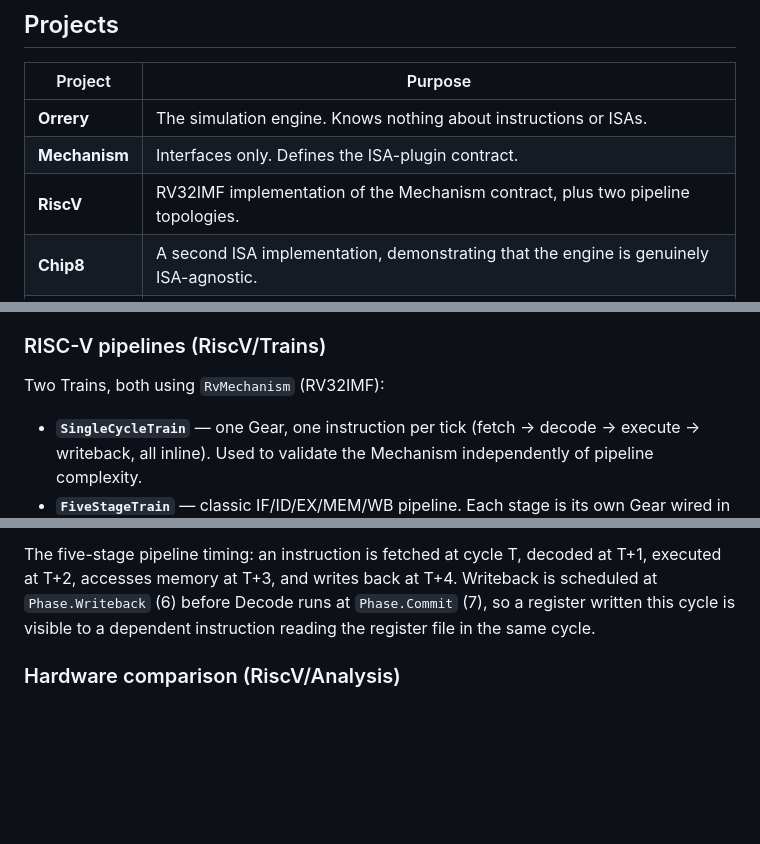
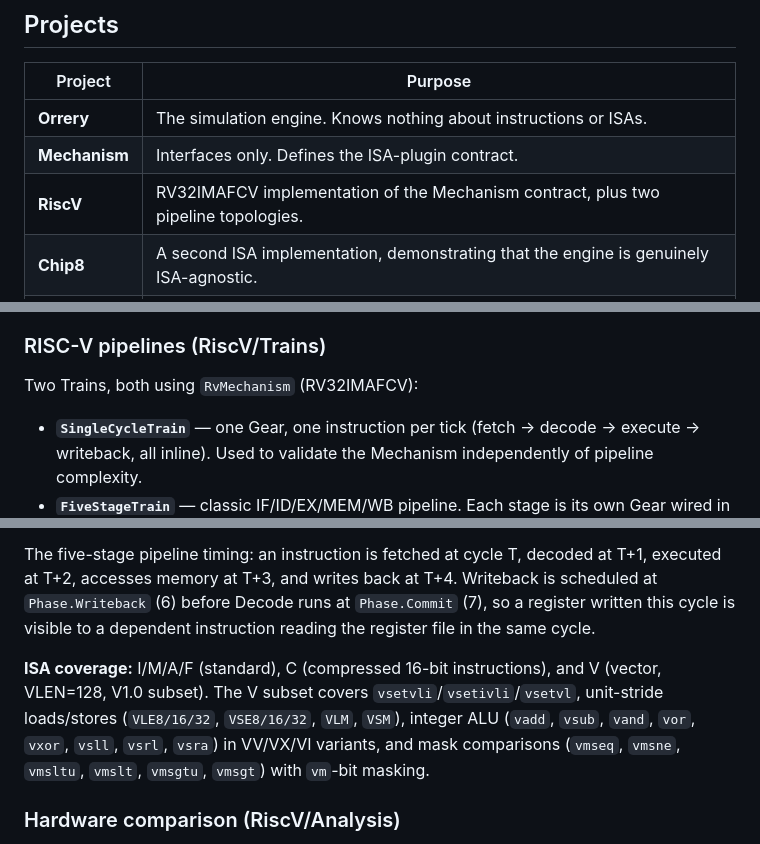
Before and after one commit to lumikalt/Horologium, a Markdown page: README.md, 3 parts joined by grey strips. Rendered like a GitHub page; blank space fills up the shorter version.

Commit message:
Update README.md for V extension and C extension
Bump ISA name from RV32IMF to RV32IMAFCV throughout. Add ISA coverage
section documenting C and V extension scope, VectorRegisterFile design,
ExecuteResult vector fields, and the HazardUnit RAW limitation for V ops.

```diff
--- a/README.md
+++ b/README.md
@@ -8,7 +8,7 @@ A discrete-event CPU pipeline simulator written in C# targeting .NET 11. The sim
 |---|---|
 | **Orrery** | The simulation engine. Knows nothing about instructions or ISAs. |
 | **Mechanism** | Interfaces only. Defines the ISA-plugin contract. |
-| **RiscV** | RV32IMF implementation of the Mechanism contract, plus two pipeline topologies. |
+| **RiscV** | RV32IMAFCV implementation of the Mechanism contract, plus two pipeline topologies. |
 | **Chip8** | A second ISA implementation, demonstrating that the engine is genuinely ISA-agnostic. |
 | **Runner** | Console entry point. Runs ELF binaries under named hardware configurations and emits results as Markdown or CSV. |
 | **Tests** | xUnit tests, organized by project (`Tests/Orrery`, `Tests/RiscV`, `Tests/Chip8`). |
@@ -75,13 +75,15 @@ The **Train** (`Orrery/Train/Train.cs`) owns the Gears and the Escapement and dr
 
 ### RISC-V pipelines (RiscV/Trains)
 
-Two Trains, both using `RvMechanism` (RV32IMF):
+Two Trains, both using `RvMechanism` (RV32IMAFCV):
 
 - **`SingleCycleTrain`** — one Gear, one instruction per tick (fetch → decode → execute → writeback, all inline). Used to validate the Mechanism independently of pipeline complexity.
 - **`FiveStageTrain`** — classic IF/ID/EX/MEM/WB pipeline. Each stage is its own Gear wired in sequence via Arbors. A `HazardUnit` handles RAW stall detection and register forwarding (controlled by a `forwardingEnabled` flag). Branch handling uses a pluggable `IBranchPredictor`; built-in implementations are `AlwaysNotTakenPredictor`, `AlwaysTakenPredictor`, `OneBitPredictor`, and `TwoBitPredictor`, plus a `ReturnAddressStack` wrapper for call/return prediction. Both instruction and data memory support optional set-associative caches and TLBs. A `StoreBuffer` provides deferred writes with store-to-load forwarding.
 
 The five-stage pipeline timing: an instruction is fetched at cycle T, decoded at T+1, executed at T+2, accesses memory at T+3, and writes back at T+4. Writeback is scheduled at `Phase.Writeback` (6) before Decode runs at `Phase.Commit` (7), so a register written this cycle is visible to a dependent instruction reading the register file in the same cycle.
 
+**ISA coverage:** I/M/A/F (standard), C (compressed 16-bit instructions), and V (vector, VLEN=128, V1.0 subset). The V subset covers `vsetvli`/`vsetivli`/`vsetvl`, unit-stride loads/stores (`VLE8/16/32`, `VSE8/16/32`, `VLM`, `VSM`), integer ALU (`vadd`, `vsub`, `vand`, `vor`, `vxor`, `vsll`, `vsrl`, `vsra`) in VV/VX/VI variants, and mask comparisons (`vmseq`, `vmsne`, `vmsltu`, `vmslt`, `vmsgtu`, `vmsgt`) with `vm`-bit masking.
+
 ### Hardware comparison (RiscV/Analysis)
 
 `Experiment.Run(workload, configs, mechanism)` runs the same workload under multiple `NamedConfig` entries (each a named `TrainConfig` describing forwarding, predictor, cache, TLB, and store-buffer parameters), returns an `ExperimentResult`, and supports warmup ticks and periodic time-series snapshots. Results can be formatted as a Markdown table, summary CSV, or time-series CSV for graphing. `NamedConfig` sweep files are plain JSON arrays, readable by the Runner's `--sweep` flag.
```
